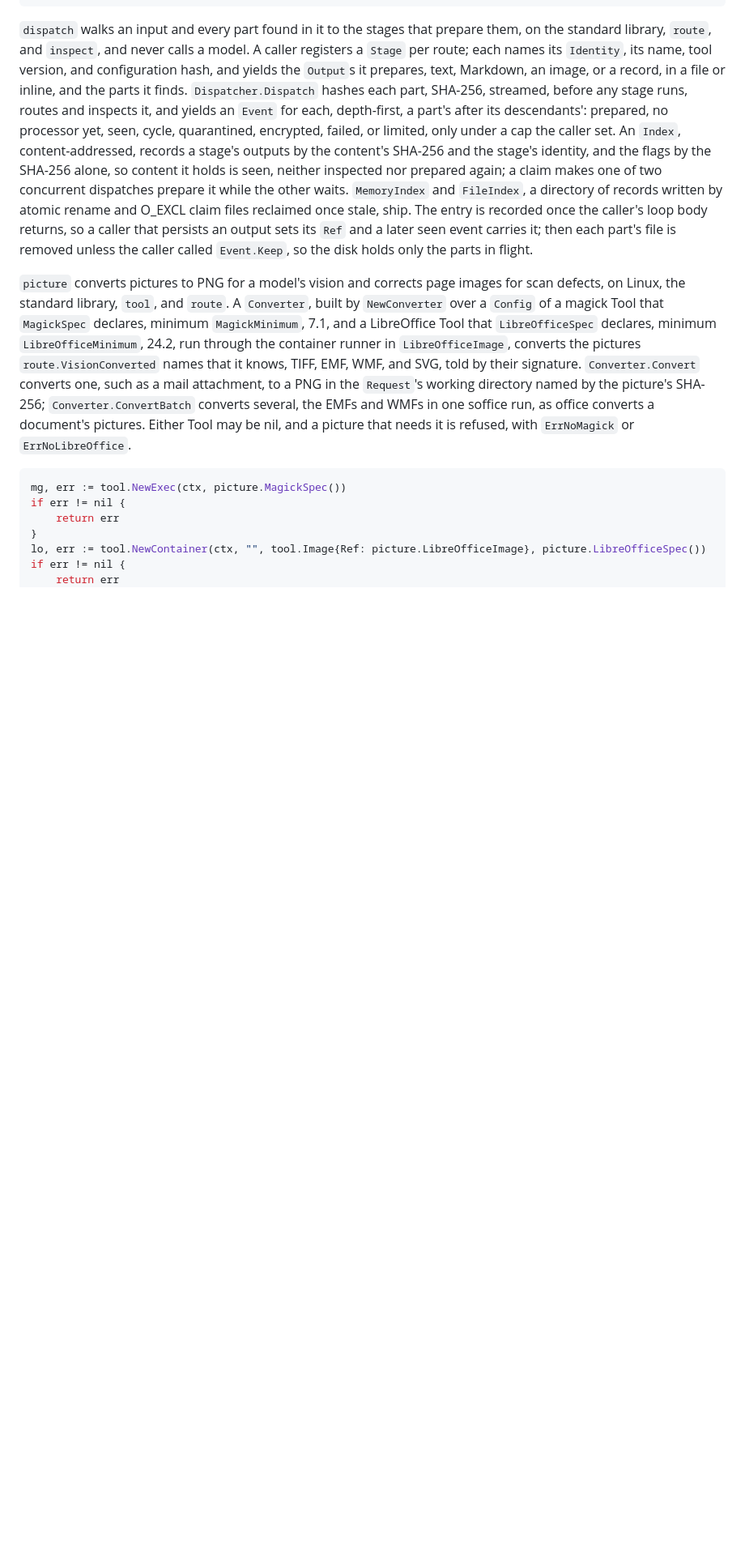
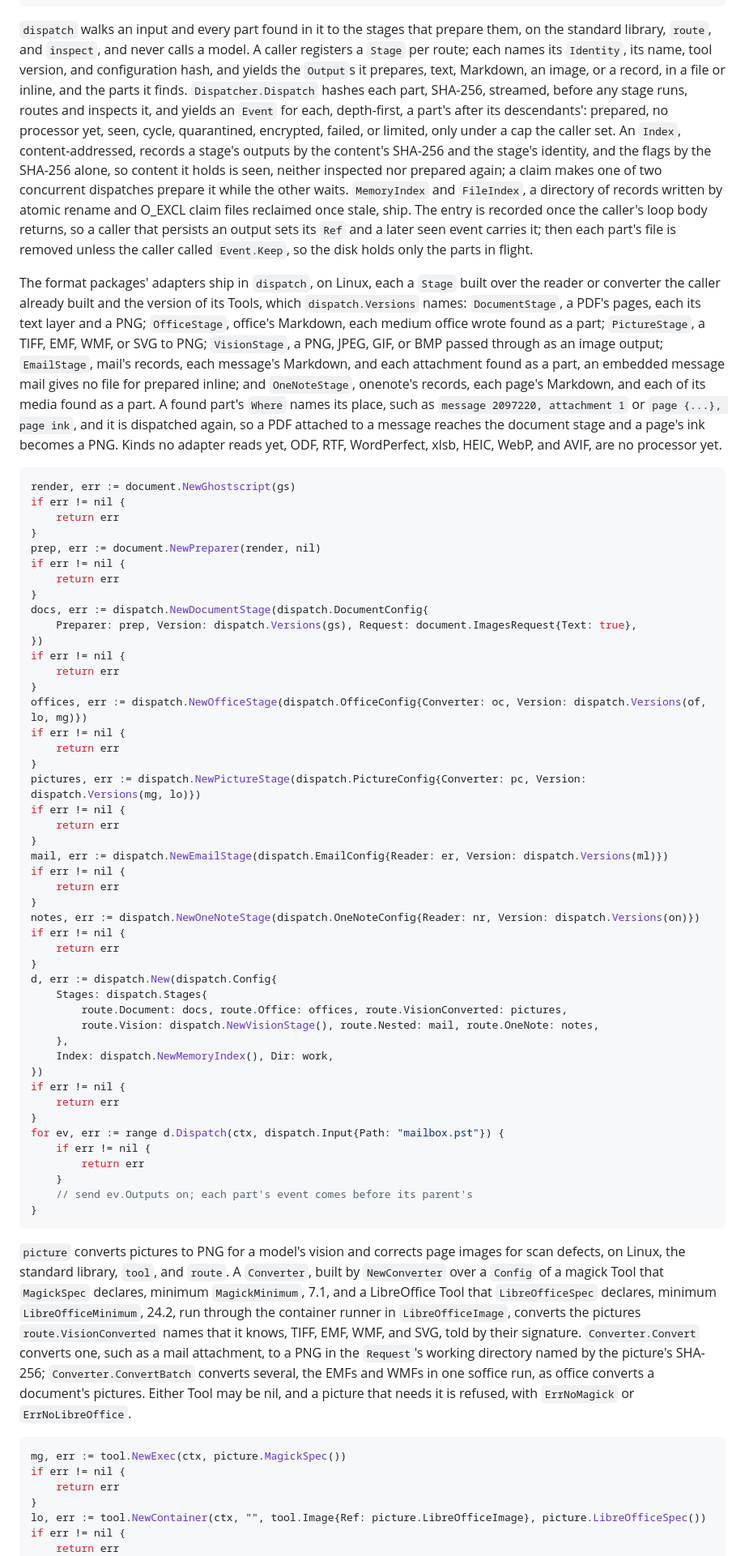
Before and after one commit to JaimeStill/spike-ai-pipeline-processing, a Markdown page: README.md, the part around the change. Shown at 81% size. Drawn GitHub-style; blank space fills up the shorter version.

Commit message:
docs: the adapters in the README's dispatcher section (slice 10 part b)

````diff
--- a/README.md
+++ b/README.md
@@ -178,6 +178,67 @@ by atomic rename and O_EXCL claim files reclaimed once stale, ship. The entry is
 caller's loop body returns, so a caller that persists an output sets its `Ref` and a later seen
 event carries it; then each part's file is removed unless the caller called `Event.Keep`, so the
 disk holds only the parts in flight.
+
+The format packages' adapters ship in `dispatch`, on Linux, each a `Stage` built over the reader
+or converter the caller already built and the version of its Tools, which `dispatch.Versions`
+names: `DocumentStage`, a PDF's pages, each its text layer and a PNG; `OfficeStage`, office's
+Markdown, each medium office wrote found as a part; `PictureStage`, a TIFF, EMF, WMF, or SVG to
+PNG; `VisionStage`, a PNG, JPEG, GIF, or BMP passed through as an image output; `EmailStage`,
+mail's records, each message's Markdown, and each attachment found as a part, an embedded message
+mail gives no file for prepared inline; and `OneNoteStage`, onenote's records, each page's
+Markdown, and each of its media found as a part. A found part's `Where` names its place, such as
+`message 2097220, attachment 1` or `page {...}, page ink`, and it is dispatched again, so a PDF
+attached to a message reaches the document stage and a page's ink becomes a PNG. Kinds no adapter
+reads yet, ODF, RTF, WordPerfect, xlsb, HEIC, WebP, and AVIF, are no processor yet.
+
+```go
+render, err := document.NewGhostscript(gs)
+if err != nil {
+	return err
+}
+prep, err := document.NewPreparer(render, nil)
+if err != nil {
+	return err
+}
+docs, err := dispatch.NewDocumentStage(dispatch.DocumentConfig{
+	Preparer: prep, Version: dispatch.Versions(gs), Request: document.ImagesRequest{Text: true},
+})
+if err != nil {
+	return err
+}
+offices, err := dispatch.NewOfficeStage(dispatch.OfficeConfig{Converter: oc, Version: dispatch.Versions(of, lo, mg)})
+if err != nil {
+	return err
+}
+pictures, err := dispatch.NewPictureStage(dispatch.PictureConfig{Converter: pc, Version: dispatch.Versions(mg, lo)})
+if err != nil {
+	return err
+}
+mail, err := dispatch.NewEmailStage(dispatch.EmailConfig{Reader: er, Version: dispatch.Versions(ml)})
+if err != nil {
+	return err
+}
+notes, err := dispatch.NewOneNoteStage(dispatch.OneNoteConfig{Reader: nr, Version: dispatch.Versions(on)})
+if err != nil {
+	return err
+}
+d, err := dispatch.New(dispatch.Config{
+	Stages: dispatch.Stages{
+		route.Document: docs, route.Office: offices, route.VisionConverted: pictures,
+		route.Vision: dispatch.NewVisionStage(), route.Nested: mail, route.OneNote: notes,
+	},
+	Index: dispatch.NewMemoryIndex(), Dir: work,
+})
+if err != nil {
+	return err
+}
+for ev, err := range d.Dispatch(ctx, dispatch.Input{Path: "mailbox.pst"}) {
+	if err != nil {
+		return err
+	}
+	// send ev.Outputs on; each part's event comes before its parent's
+}
+```
 
 `picture` converts pictures to PNG for a model's vision and corrects page images for scan
 defects, on Linux, the standard library, `tool`, and `route`. A `Converter`, built by
````
